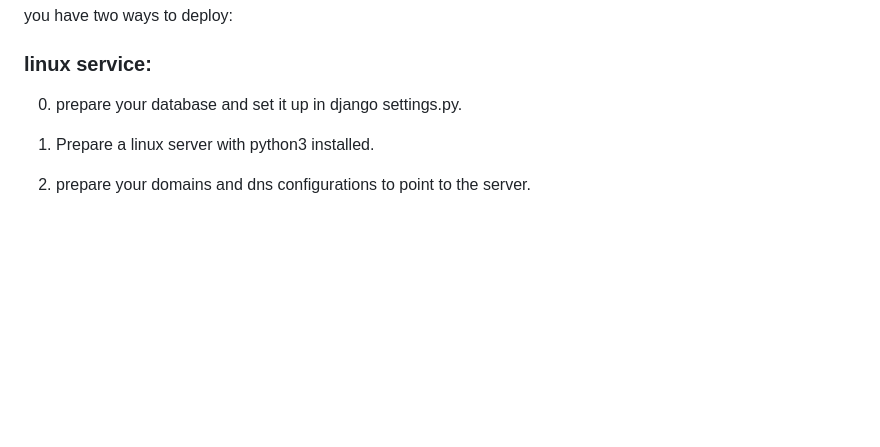
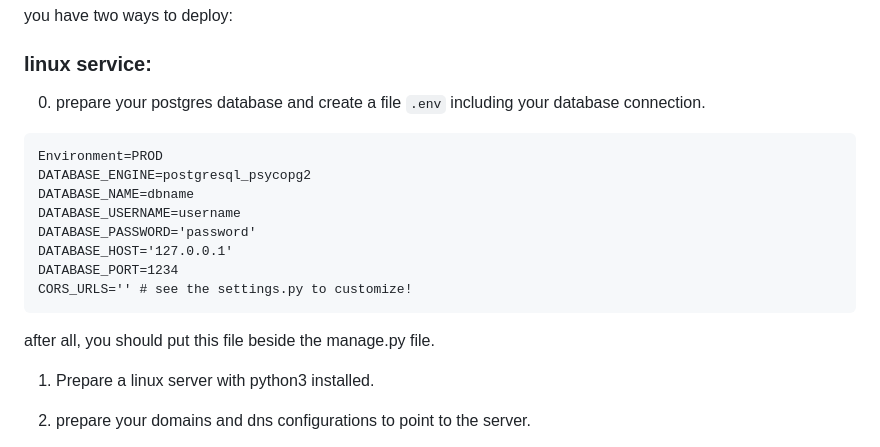
Before and after one commit to parsadany/django_face_recognition_service, a Markdown page: README.md, the part around the change. Drawn GitHub-style; blank space fills up the shorter version.

Commit message:
env in readme

````diff
--- a/README.md
+++ b/README.md
@@ -7,7 +7,20 @@ you have two ways to deploy:
 
 ### linux service:
 
-0. prepare your database and set it up in django settings.py.
+0. prepare your postgres database and create a file ```.env``` including your database connection.
+
+```
+Environment=PROD
+DATABASE_ENGINE=postgresql_psycopg2
+DATABASE_NAME=dbname
+DATABASE_USERNAME=username
+DATABASE_PASSWORD='password'
+DATABASE_HOST='127.0.0.1'
+DATABASE_PORT=1234
+CORS_URLS='' # see the settings.py to customize!
+```
+
+after all, you should put this file beside the manage.py file.
 
 1. Prepare a linux server with python3 installed.
 
````
